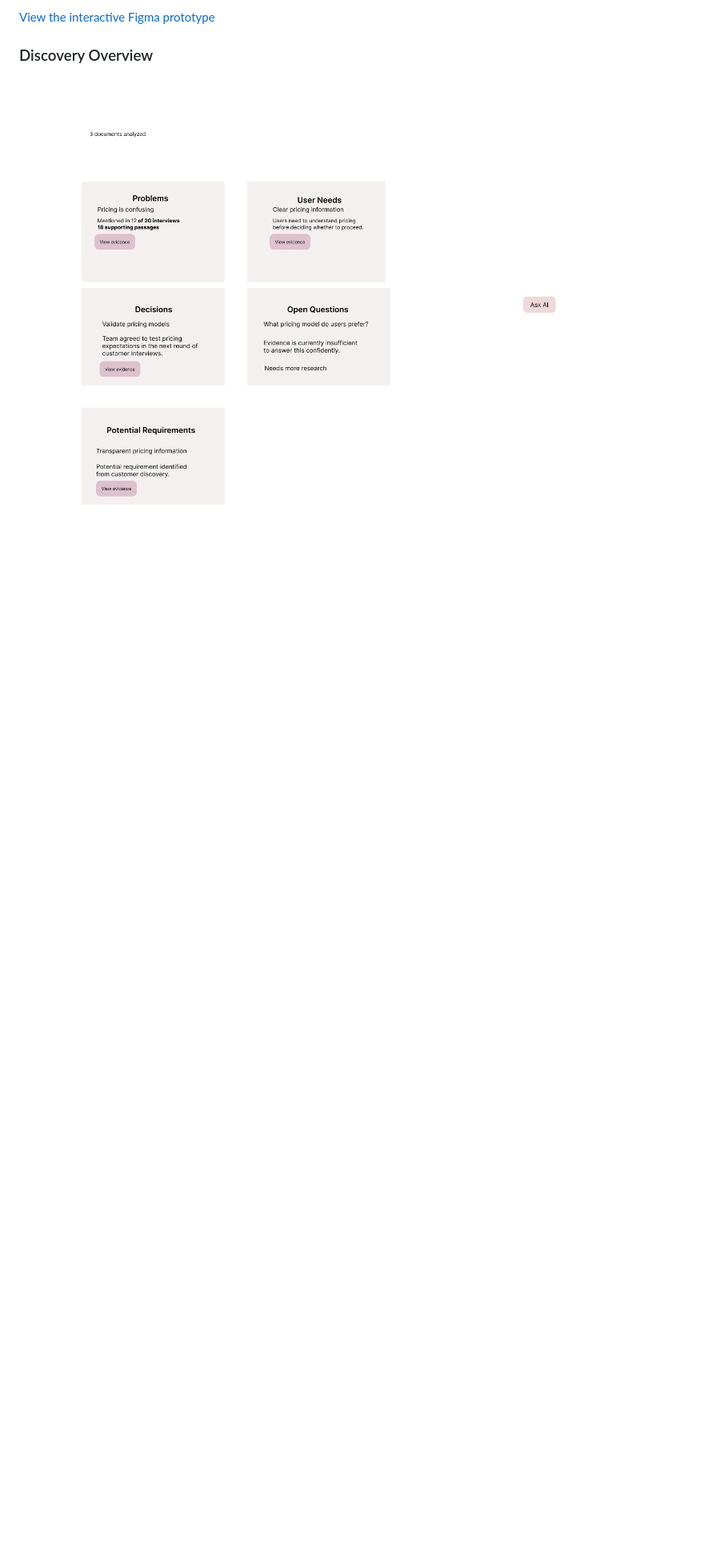
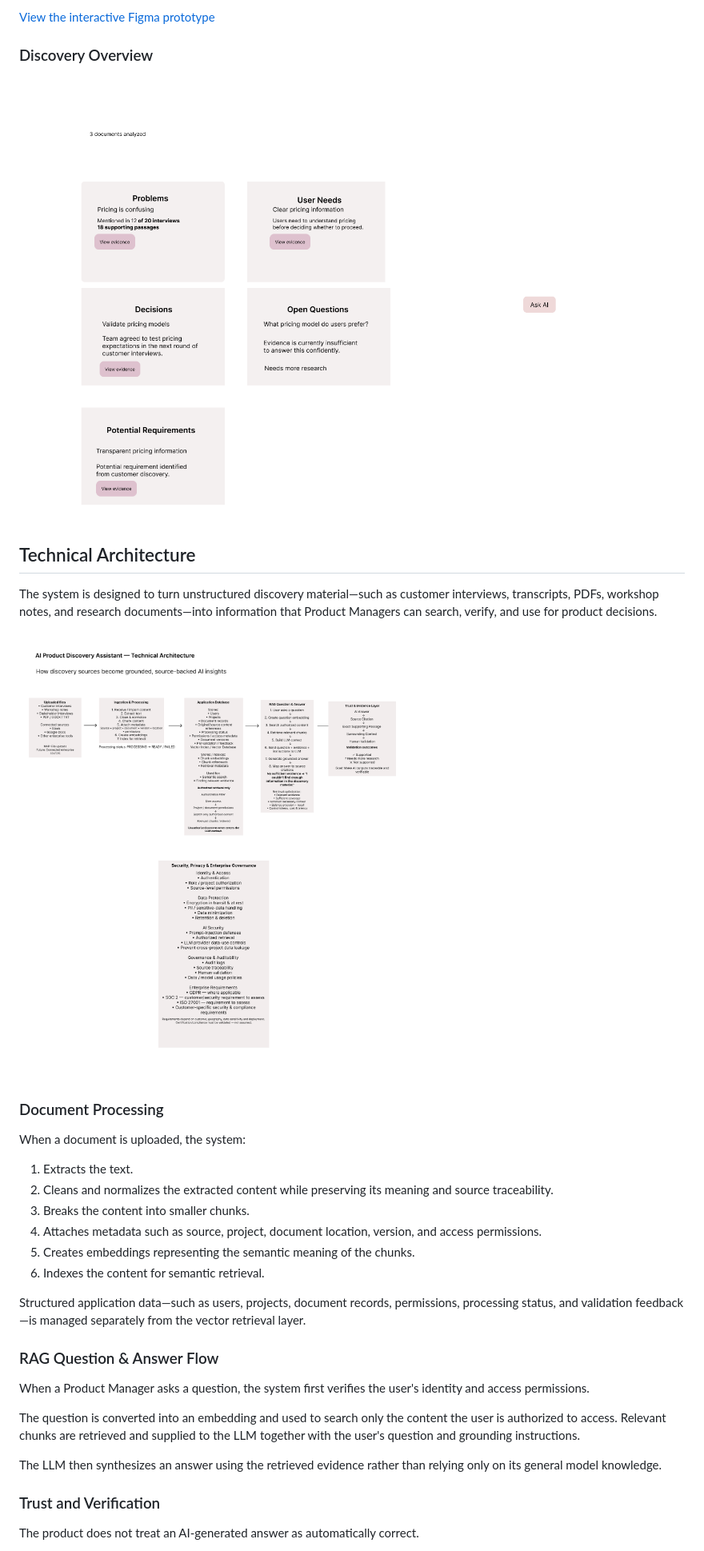
Before and after one commit to nehakaushik/ai-product-discovery-assistant, a Markdown page: README.md, the part around one of its changes. Shown at 80% size. Rendered like a GitHub page; blank space fills up the shorter version.

Commit message:
Document the technical architecture
Added a section on Technical Architecture detailing document processing, RAG Q&A flow, trust and verification, and access control.

```diff
--- a/README.md
+++ b/README.md
@@ -98,3 +98,34 @@ Upload → Processing → Discovery Overview → Ask AI → Loading → Answer
 
 ### Discovery Overview
 ![Discovery Overview](assets/discovery-overview.png)
+## Technical Architecture
+
+The system is designed to turn unstructured discovery material—such as customer interviews, transcripts, PDFs, workshop notes, and research documents—into information that Product Managers can search, verify, and use for product decisions.
+
+![Technical Architecture](assets/technical-architecture.png)
+
+### Document Processing
+
+When a document is uploaded, the system:
+
+1. Extracts the text.
+2. Cleans and normalizes the extracted content while preserving its meaning and source traceability.
+3. Breaks the content into smaller chunks.
+4. Attaches metadata such as source, project, document location, version, and access permissions.
+5. Creates embeddings representing the semantic meaning of the chunks.
+6. Indexes the content for semantic retrieval.
+
+Structured application data—such as users, projects, document records, permissions, processing status, and validation feedback—is managed separately from the vector retrieval layer.
+
+### RAG Question & Answer Flow
+
+When a Product Manager asks a question, the system first verifies the user's identity and access permissions.
+
+The question is converted into an embedding and used to search only the content the user is authorized to access. Relevant chunks are retrieved and supplied to the LLM together with the user's question and grounding instructions.
+
+The LLM then synthesizes an answer using the retrieved evidence rather than relying only on its general model knowledge.
+
+### Trust and Verification
+
+The product does not treat an AI-generated answer as automatically correct.
+
```
Also changed, not shown: other parts of README.md (+11 -0 lines).
